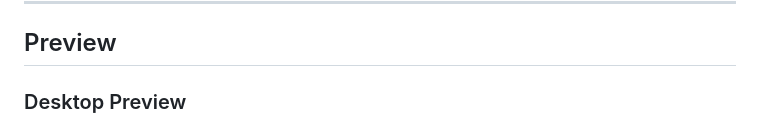
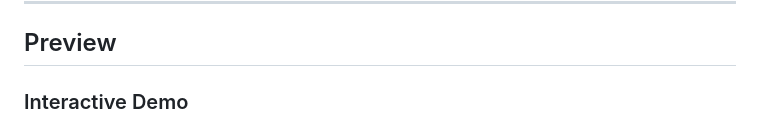
Before and after one commit to CSEBittuKr/FitTrack, a Markdown page: README.md, the part around one of its changes. GitHub-like rendering.

Commit message:
Update README for interactive demo section

```diff
--- a/README.md
+++ b/README.md
@@ -16,5 +16,5 @@ FitTrack is a premium, responsive fitness and habit-tracking web experience desi
 
 ## Preview
 
-### Desktop Preview
+### Interactive Demo
 
```
Also changed, not shown: other parts of README.md (+1 -1 lines).
